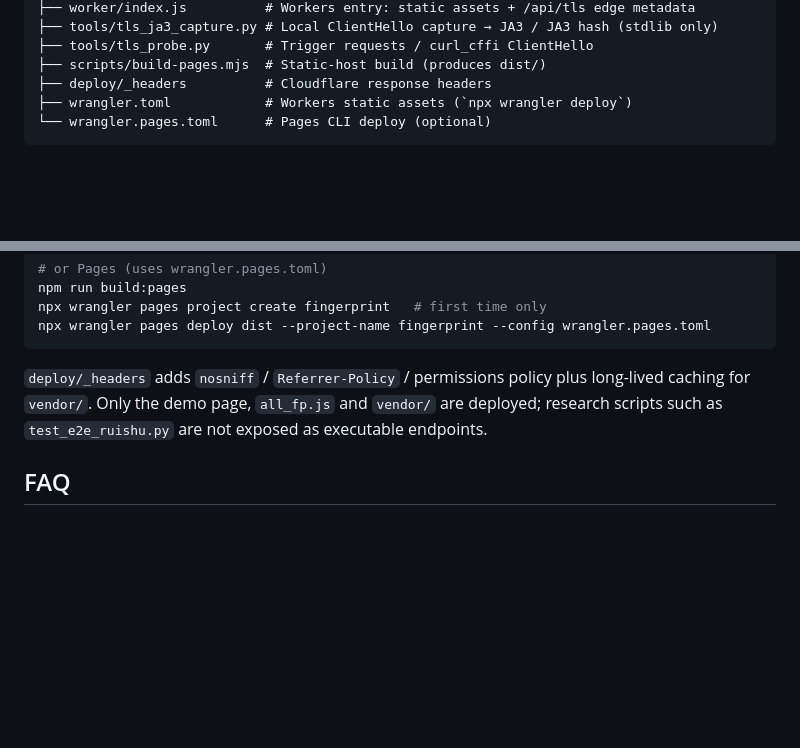
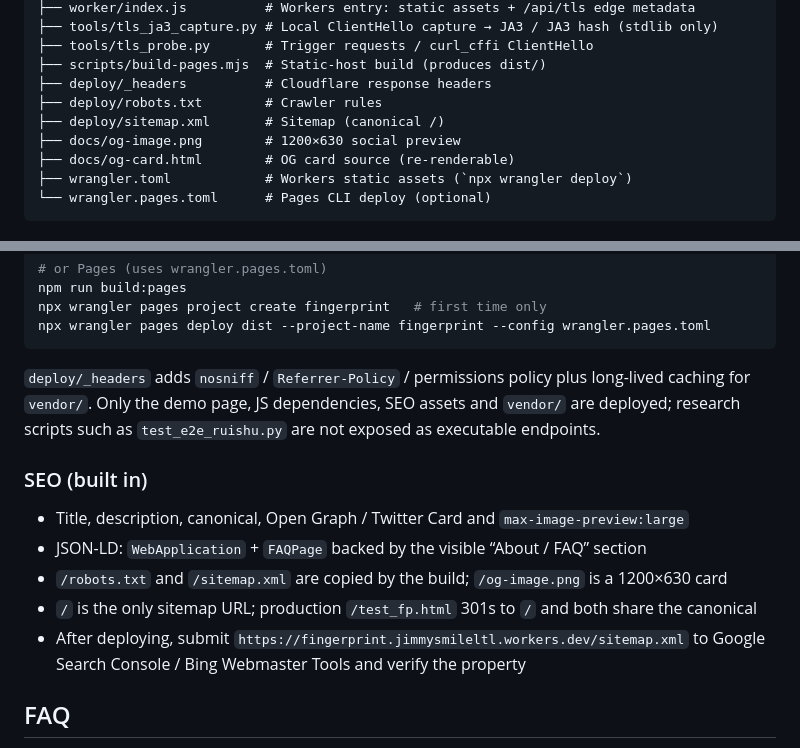
Before and after one commit to jimmy-Smile-ltl/fingerprint, a Markdown page: README_en.md, 2 parts joined by grey strips. GitHub-like rendering; blank space fills up the shorter version.

````diff
--- a/README_en.md
+++ b/README_en.md
@@ -66,6 +66,10 @@ fingerprint/
 ├── tools/tls_probe.py       # Trigger requests / curl_cffi ClientHello
 ├── scripts/build-pages.mjs  # Static-host build (produces dist/)
 ├── deploy/_headers          # Cloudflare response headers
+├── deploy/robots.txt        # Crawler rules
+├── deploy/sitemap.xml       # Sitemap (canonical /)
+├── docs/og-image.png        # 1200×630 social preview
+├── docs/og-card.html        # OG card source (re-renderable)
 ├── wrangler.toml            # Workers static assets (`npx wrangler deploy`)
 └── wrangler.pages.toml      # Pages CLI deploy (optional)
 ```
@@ -336,8 +340,17 @@ npx wrangler pages deploy dist --project-name fingerprint --config wrangler.page
 ```
 
 `deploy/_headers` adds `nosniff` / `Referrer-Policy` / permissions policy plus long-lived caching
-for `vendor/`. Only the demo page, `all_fp.js` and `vendor/` are deployed; research scripts such as
-`test_e2e_ruishu.py` are not exposed as executable endpoints.
+for `vendor/`. Only the demo page, JS dependencies, SEO assets and `vendor/` are deployed; research
+scripts such as `test_e2e_ruishu.py` are not exposed as executable endpoints.
+
+### SEO (built in)
+
+- Title, description, canonical, Open Graph / Twitter Card and `max-image-preview:large`
+- JSON-LD: `WebApplication` + `FAQPage` backed by the visible “About / FAQ” section
+- `/robots.txt` and `/sitemap.xml` are copied by the build; `/og-image.png` is a 1200×630 card
+- `/` is the only sitemap URL; production `/test_fp.html` 301s to `/` and both share the canonical
+- After deploying, submit `https://fingerprint.jimmysmileltl.workers.dev/sitemap.xml` to
+  Google Search Console / Bing Webmaster Tools and verify the property
 
 ## FAQ
 
````
Also changed, not shown: README.md (+14 -1 lines), docs/og-image.png (added), 8 other files.
